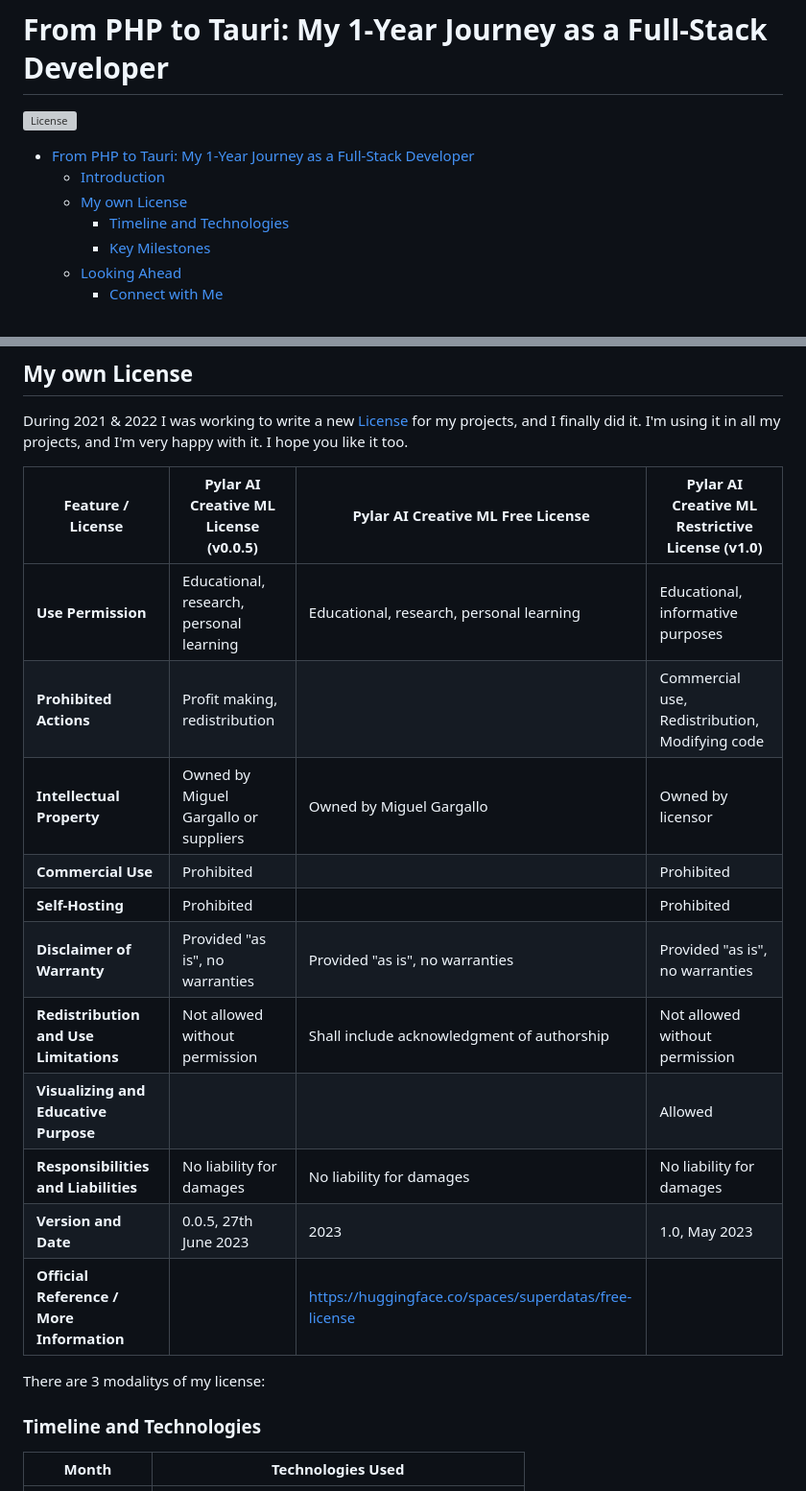
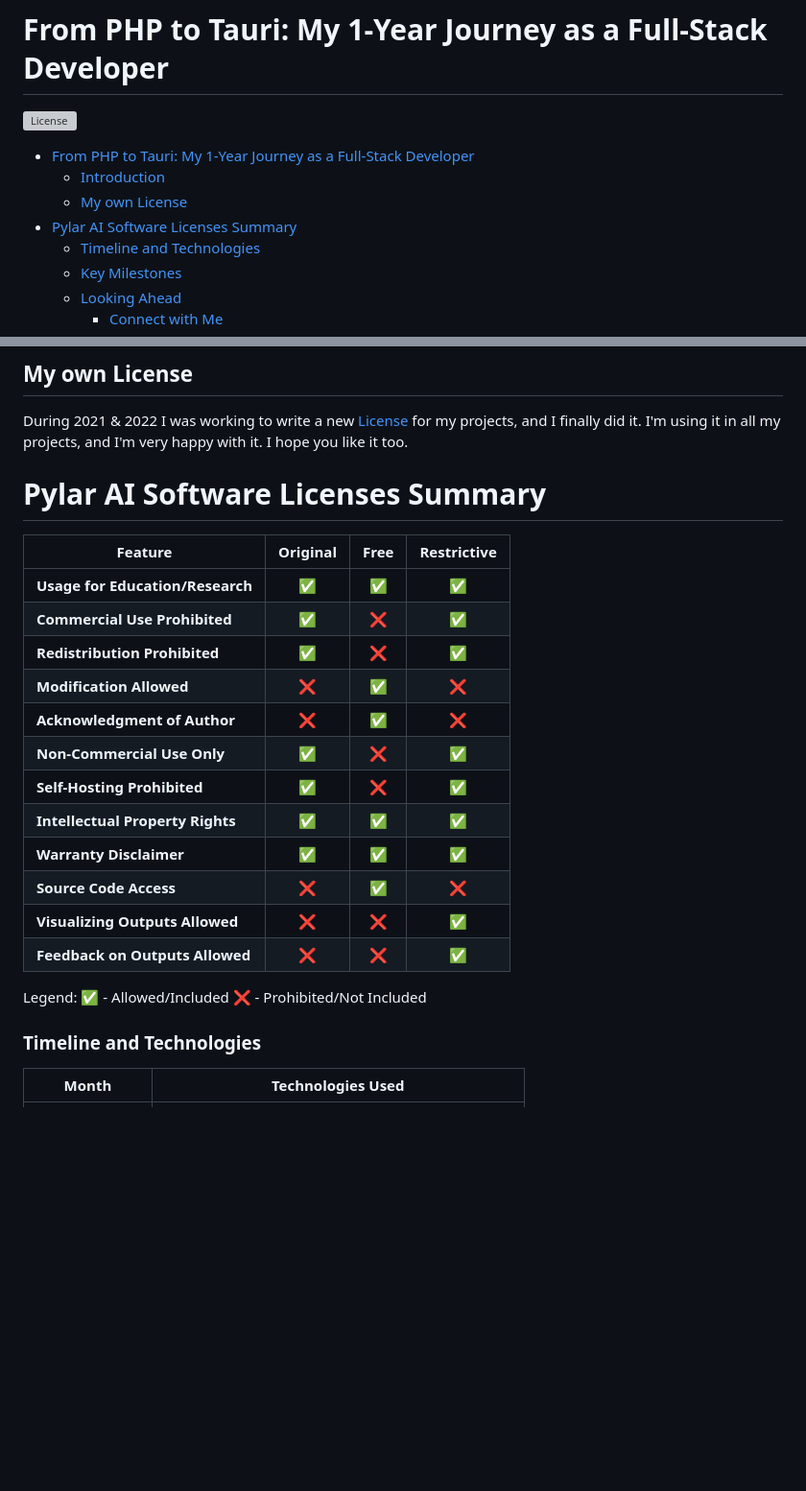
Before and after one commit to miguelgargallo/miguelgargallo, a Markdown page: README.md, 2 parts joined by grey strips. Shown at 96% size. GitHub-like rendering; blank space fills up the shorter version; grey boxes are pictures that could not be loaded.

Commit message:
Add Pylar AI Software Licenses Summary

```diff
--- a/README.md
+++ b/README.md
@@ -5,6 +5,7 @@
 - [From PHP to Tauri: My 1-Year Journey as a Full-Stack Developer](#from-php-to-tauri-my-1-year-journey-as-a-full-stack-developer)
   - [Introduction](#introduction)
   - [My own License](#my-own-license)
+- [Pylar AI Software Licenses Summary](#pylar-ai-software-licenses-summary)
     - [Timeline and Technologies](#timeline-and-technologies)
     - [Key Milestones](#key-milestones)
   - [Looking Ahead](#looking-ahead)
@@ -21,22 +22,27 @@ Are you curious about the latest advancements in frontend and backend developmen
 
 During 2021 & 2022 I was working to write a new [License](LICENSE.md) for my projects, and I finally did it. I'm using it in all my projects, and I'm very happy with it. I hope you like it too.
 
-| Feature / License                         | Pylar AI Creative ML License (v0.0.5)    | Pylar AI Creative ML Free License                     | Pylar AI Creative ML Restrictive License (v1.0) |
-| ----------------------------------------- | ---------------------------------------- | ----------------------------------------------------- | ----------------------------------------------- |
-| **Use Permission**                        | Educational, research, personal learning | Educational, research, personal learning              | Educational, informative purposes               |
-| **Prohibited Actions**                    | Profit making, redistribution            |                                                       | Commercial use, Redistribution, Modifying code  |
-| **Intellectual Property**                 | Owned by Miguel Gargallo or suppliers    | Owned by Miguel Gargallo                              | Owned by licensor                               |
-| **Commercial Use**                        | Prohibited                               |                                                       | Prohibited                                      |
-| **Self-Hosting**                          | Prohibited                               |                                                       | Prohibited                                      |
-| **Disclaimer of Warranty**                | Provided "as is", no warranties          | Provided "as is", no warranties                       | Provided "as is", no warranties                 |
-| **Redistribution and Use Limitations**    | Not allowed without permission           | Shall include acknowledgment of authorship            | Not allowed without permission                  |
-| **Visualizing and Educative Purpose**     |                                          |                                                       | Allowed                                         |
-| **Responsibilities and Liabilities**      | No liability for damages                 | No liability for damages                              | No liability for damages                        |
-| **Version and Date**                      | 0.0.5, 27th June 2023                    | 2023                                                  | 1.0, May 2023                                   |
-| **Official Reference / More Information** |                                          | https://huggingface.co/spaces/superdatas/free-license |                                                 |
+# Pylar AI Software Licenses Summary
 
+| Feature                          | Original | Free  | Restrictive |
+| -------------------------------- | :------: | :---: | :---------: |
+| **Usage for Education/Research** |    ✅     |   ✅   |      ✅      |
+| **Commercial Use Prohibited**    |    ✅     |   ❌   |      ✅      |
+| **Redistribution Prohibited**    |    ✅     |   ❌   |      ✅      |
+| **Modification Allowed**         |    ❌     |   ✅   |      ❌      |
+| **Acknowledgment of Author**     |    ❌     |   ✅   |      ❌      |
+| **Non-Commercial Use Only**      |    ✅     |   ❌   |      ✅      |
+| **Self-Hosting Prohibited**      |    ✅     |   ❌   |      ✅      |
+| **Intellectual Property Rights** |    ✅     |   ✅   |      ✅      |
+| **Warranty Disclaimer**          |    ✅     |   ✅   |      ✅      |
+| **Source Code Access**           |    ❌     |   ✅   |      ❌      |
+| **Visualizing Outputs Allowed**  |    ❌     |   ❌   |      ✅      |
+| **Feedback on Outputs Allowed**  |    ❌     |   ❌   |      ✅      |
 
-There are 3 modalitys of my license:
+Legend:
+✅ - Allowed/Included
+❌ - Prohibited/Not Included
+
 
 
 
```
